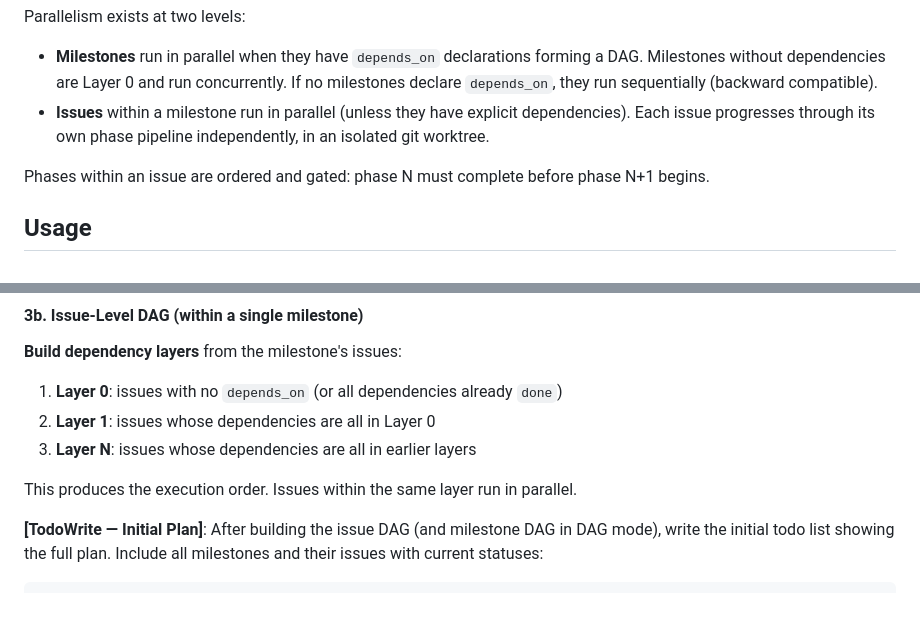
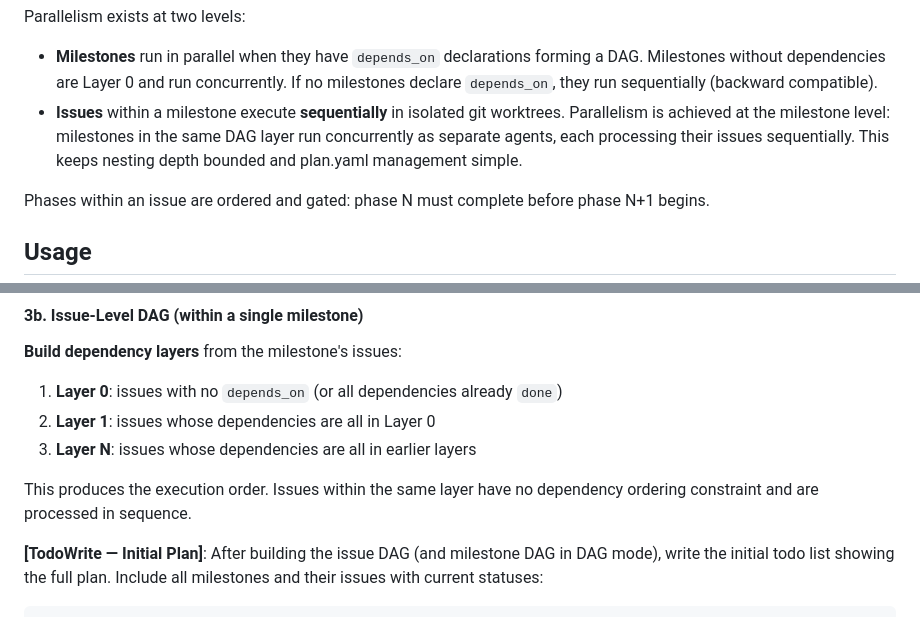
Before and after one commit to netbrain/ratchet, a Markdown page: skills/run/SKILL.md, 2 parts joined by grey strips. Rendered like a GitHub page.

Commit message:
Fix SKILL.md prose contradicting sequential issue execution
Lines 206-207 claimed issues run in parallel within milestones,
but Step 4b explicitly implements sequential execution. Aligned
the architecture overview and Step 3b with the actual design.

```diff
--- a/skills/run/SKILL.md
+++ b/skills/run/SKILL.md
@@ -178,7 +178,7 @@ The core Ratchet workflow. Operates at four levels:
 Parallelism exists at two levels:
 
 - **Milestones** run in parallel when they have `depends_on` declarations forming a DAG. Milestones without dependencies are Layer 0 and run concurrently. If no milestones declare `depends_on`, they run sequentially (backward compatible).
-- **Issues** within a milestone run in parallel (unless they have explicit dependencies). Each issue progresses through its own phase pipeline independently, in an isolated git worktree.
+- **Issues** within a milestone execute **sequentially** in isolated git worktrees. Parallelism is achieved at the milestone level: milestones in the same DAG layer run concurrently as separate agents, each processing their issues sequentially. This keeps nesting depth bounded and plan.yaml management simple.
 
 Phases within an issue are ordered and gated: phase N must complete before phase N+1 begins.
 
@@ -510,7 +510,7 @@ If multiple milestones are ready (Layer 0 or newly unblocked), proceed to **Step
 2. **Layer 1**: issues whose dependencies are all in Layer 0
 3. **Layer N**: issues whose dependencies are all in earlier layers
 
-This produces the execution order. Issues within the same layer run in parallel.
+This produces the execution order. Issues within the same layer have no dependency ordering constraint and are processed in sequence.
 
 **[TodoWrite — Initial Plan]**: After building the issue DAG (and milestone DAG in DAG mode), write the initial todo list showing the full plan. Include all milestones and their issues with current statuses:
 
```
